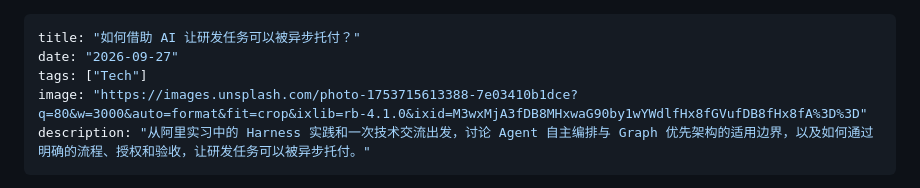
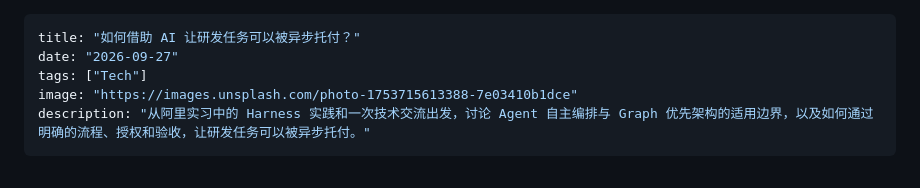
Before and after one commit to CLCK0622/ng-homepage, a Markdown page: src/posts/graph-engineering.md, the part around the change. Drawn GitHub-style.

Commit message:
Remove resize parameters from article cover URL

```diff
--- a/src/posts/graph-engineering.md
+++ b/src/posts/graph-engineering.md
@@ -2,7 +2,7 @@
 title: "如何借助 AI 让研发任务可以被异步托付？"
 date: "2026-09-27"
 tags: ["Tech"]
-image: "https://images.unsplash.com/photo-1753715613388-7e03410b1dce?q=80&w=3000&auto=format&fit=crop&ixlib=rb-4.1.0&ixid=M3wxMjA3fDB8MHxwaG90by1wYWdlfHx8fGVufDB8fHx8fA%3D%3D"
+image: "https://images.unsplash.com/photo-1753715613388-7e03410b1dce"
 description: "从阿里实习中的 Harness 实践和一次技术交流出发，讨论 Agent 自主编排与 Graph 优先架构的适用边界，以及如何通过明确的流程、授权和验收，让研发任务可以被异步托付。"
 ---
 
```
